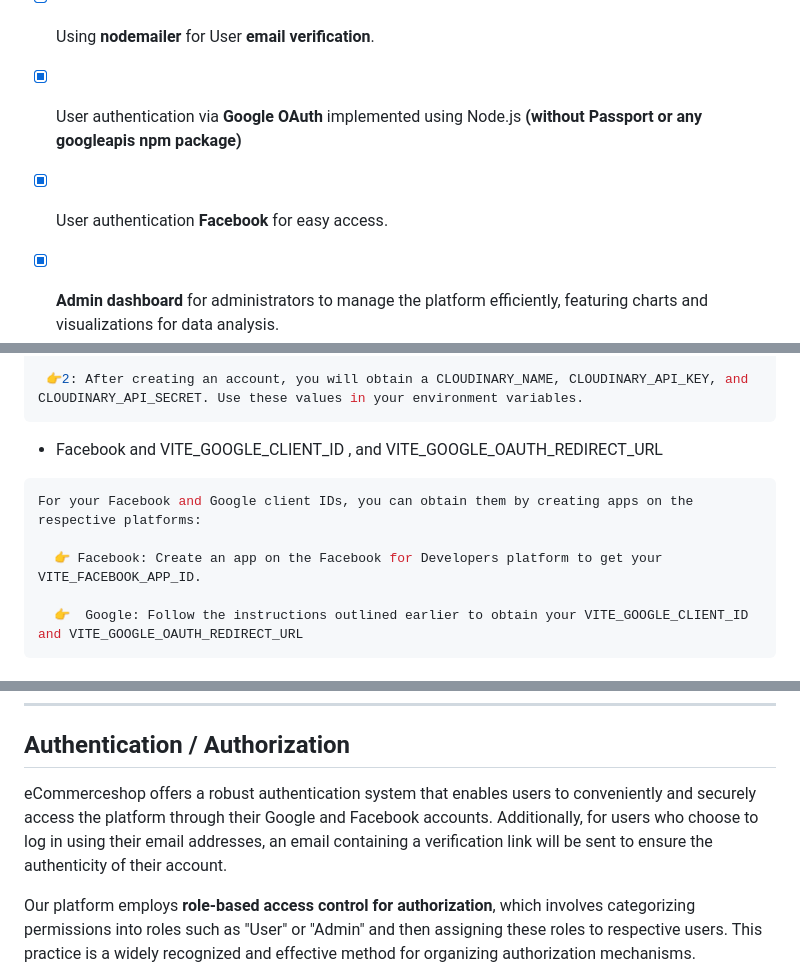
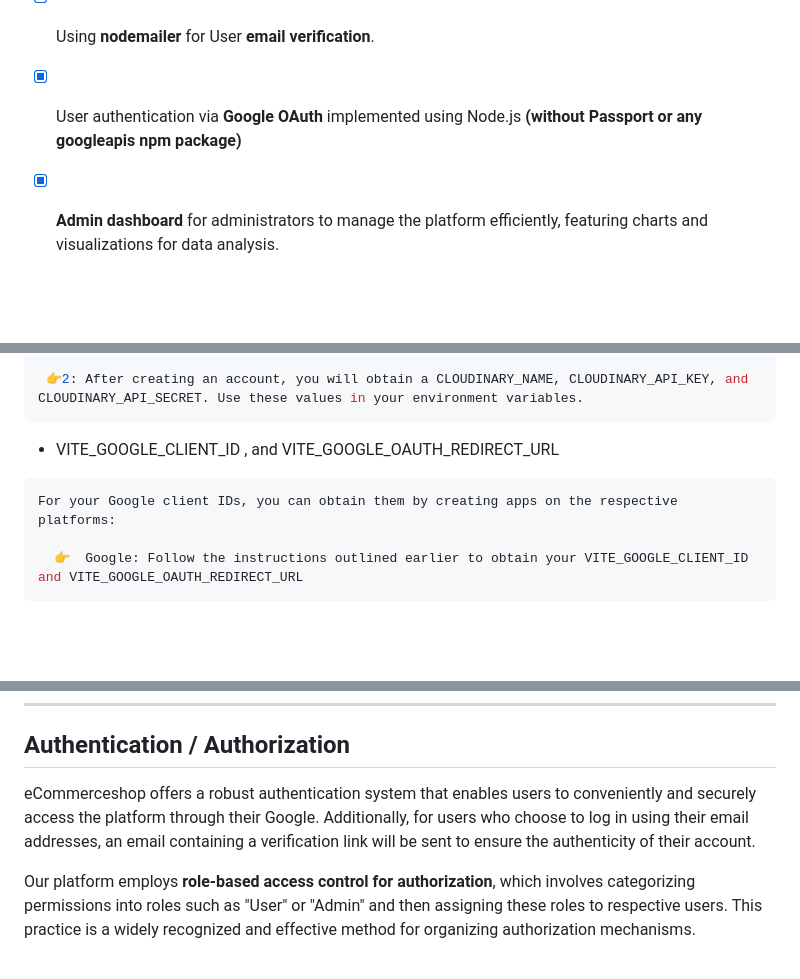
Before and after one commit to NhanVo288/EcommerceShop, a Markdown page: README.md, 3 parts joined by grey strips. Rendered like a GitHub page; blank space fills up the shorter version.

````diff
--- a/README.md
+++ b/README.md
@@ -47,7 +47,6 @@
   - [x] Using **formik** building forms .
   - [x] Using **nodemailer**  for User **email verification**.
   - [x] User authentication via **Google OAuth** implemented using Node.js **(without Passport or any googleapis npm package)**
-  - [x] User authentication **Facebook** for easy access.
   - [x] **Admin dashboard** for administrators to manage the platform efficiently, featuring charts and visualizations for data analysis.
   - [x] User-friendly interface for customers to explore and purchase products.
   - [x] Create, update, and delete categories with support for **nested categories**.
@@ -193,11 +191,9 @@ To configure Cloudinary, follow these steps:
 
   👉2: After creating an account, you will obtain a CLOUDINARY_NAME, CLOUDINARY_API_KEY, and CLOUDINARY_API_SECRET. Use these values in your environment variables.
 ```
-  -  Facebook and VITE_GOOGLE_CLIENT_ID , and VITE_GOOGLE_OAUTH_REDIRECT_URL
+  - VITE_GOOGLE_CLIENT_ID , and VITE_GOOGLE_OAUTH_REDIRECT_URL
 ```bash
-For your Facebook and Google client IDs, you can obtain them by creating apps on the respective platforms:
-
-  👉 Facebook: Create an app on the Facebook for Developers platform to get your VITE_FACEBOOK_APP_ID.
+For your Google client IDs, you can obtain them by creating apps on the respective platforms:
 
   👉  Google: Follow the instructions outlined earlier to obtain your VITE_GOOGLE_CLIENT_ID and VITE_GOOGLE_OAUTH_REDIRECT_URL
   ```
@@ -208,7 +204,7 @@ For your Facebook and Google client IDs, you can obtain them by creating apps on
 
  ---
 ## Authentication / Authorization
-eCommerceshop offers a robust authentication system that enables users to conveniently and securely access the platform through their Google and Facebook accounts. Additionally, for users who choose to log in using their email addresses, an email containing a verification link will be sent to ensure the authenticity of their account.
+eCommerceshop offers a robust authentication system that enables users to conveniently and securely access the platform through their Google. Additionally, for users who choose to log in using their email addresses, an email containing a verification link will be sent to ensure the authenticity of their account.
 
 Our platform employs **role-based access control for authorization**, which involves categorizing permissions into roles such as "User" or "Admin" and then assigning these roles to respective users. This practice is a widely recognized and effective method for organizing authorization mechanisms.
 
````
Also changed, not shown: other parts of README.md (+0 -1 lines).
